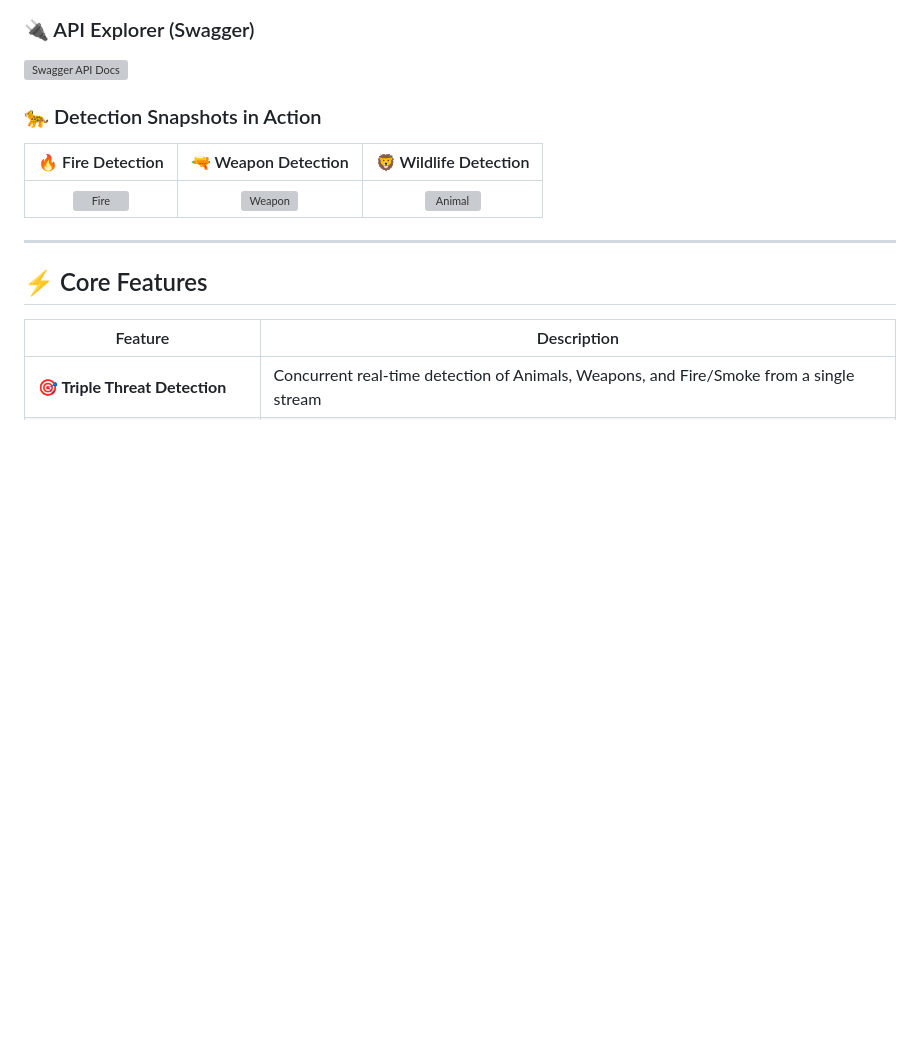
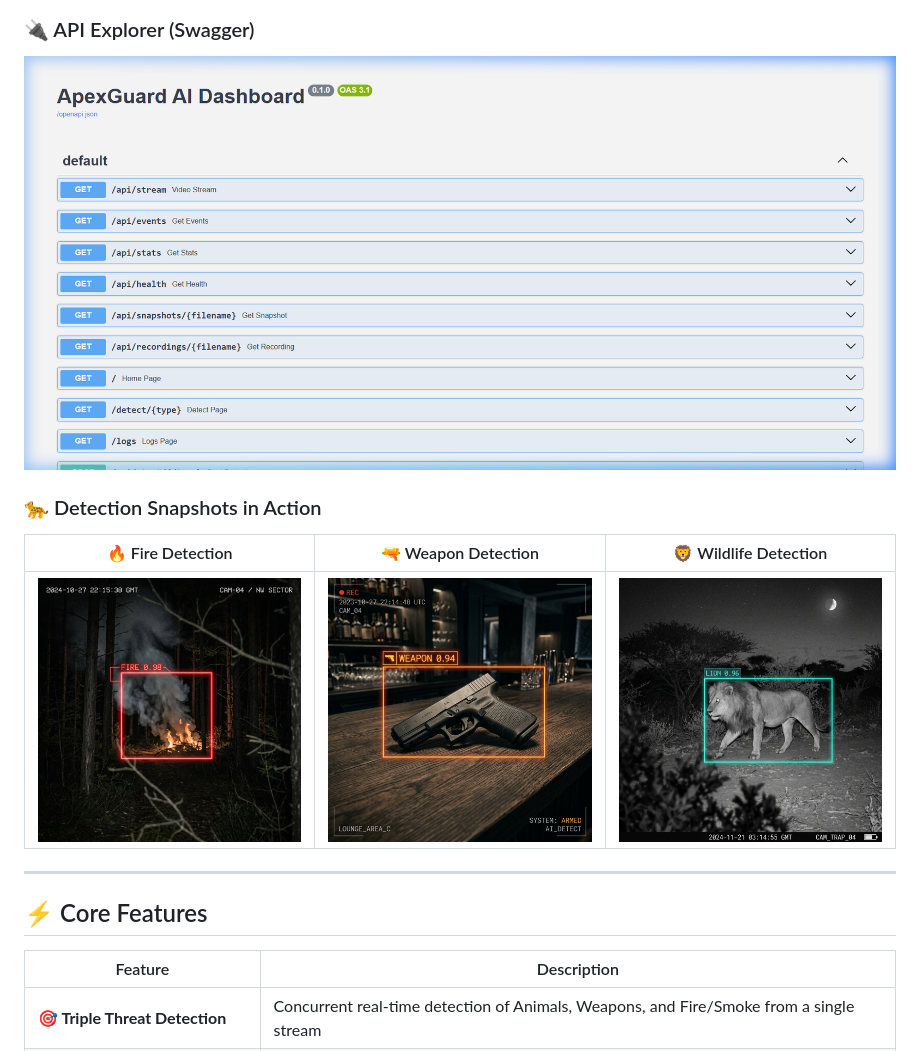
Before and after one commit to Ameyavasthi/ApexGuard-AI, a Markdown page: README.md, the part around one of its changes. Rendered like a GitHub page; blank space fills up the shorter version; grey boxes are pictures that could not be loaded.

```diff
--- a/README.md
+++ b/README.md
@@ -32,12 +32,12 @@
 
 ### 🔌 API Explorer (Swagger)
-![Swagger API Docs](docs/screenshots/api_docs.png)
+![Swagger API Docs](backend/docs/screenshots/api_docs.png)
 
 ### 🐆 Detection Snapshots in Action
 
 | 🔥 Fire Detection | 🔫 Weapon Detection | 🦁 Wildlife Detection |
 |:-:|:-:|:-:|
-| ![Fire](docs/screenshots/demo_fire.png) | ![Weapon](docs/screenshots/demo_weapon.png) | ![Animal](docs/screenshots/demo_animal.png) |
+| ![Fire](backend/docs/screenshots/demo_fire.png) | ![Weapon](backend/docs/screenshots/demo_weapon.png) | ![Animal](backend/docs/screenshots/demo_animal.png) |
 
 ---
 
```
Also changed, not shown: other parts of README.md (+27 -47 lines).
